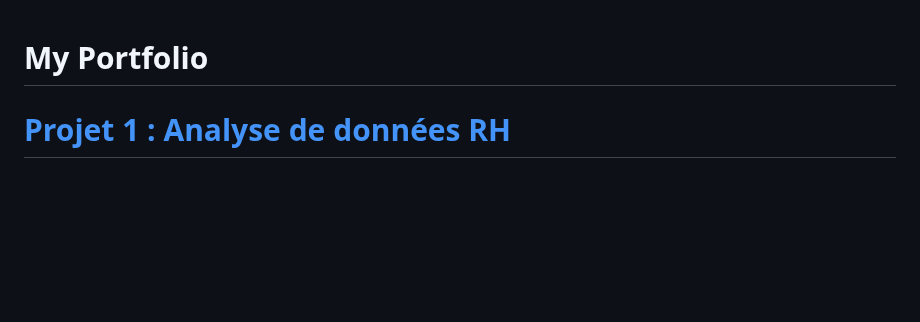
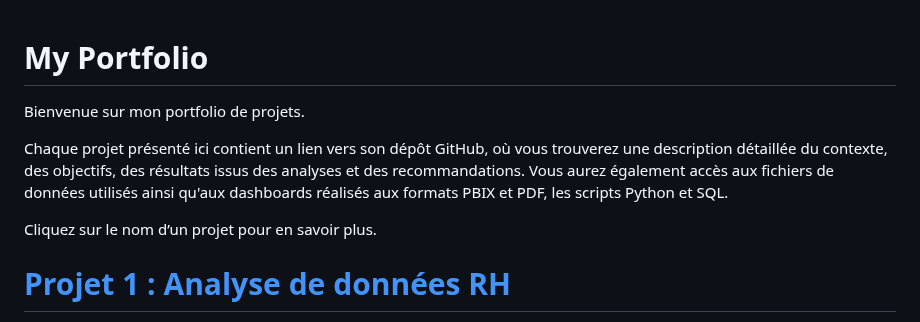
Before and after one commit to Hines98/Ines-s_Portfolio, a Markdown page: README.md, the part around the change. Drawn GitHub-style; blank space fills up the shorter version.

```diff
--- a/README.md
+++ b/README.md
@@ -1,4 +1,9 @@
 # My Portfolio
+Bienvenue sur mon portfolio de projets.
+
+Chaque projet présenté ici contient un lien vers son dépôt GitHub, où vous trouverez une description détaillée du contexte, des objectifs, des résultats issus des analyses et des recommandations. Vous aurez également accès aux fichiers de données utilisés ainsi qu'aux dashboards réalisés aux formats PBIX et PDF, les scripts Python et SQL.
+
+Cliquez sur le nom d’un projet pour en savoir plus.
 
 # [Projet 1 : Analyse de données RH](https://github.com/Hines98/HR-Analysis_PBI_project/blob/main/README_french_version.md)
 L’objectif de ce projet est de réaliser un tableau de bord tenant compte des défis auxquels les professionnels des RH sont confrontés et de fournir un moyen efficace de répondre à leurs questions quotidiennes. Le tableau de bord offrira des insights en temps réel sur les employés actifs, les nouvelles recrues, les départs et d’autres métriques clés pour soutenir une prise de décision stratégique. Cet outil doit permettre aux RH :
```
